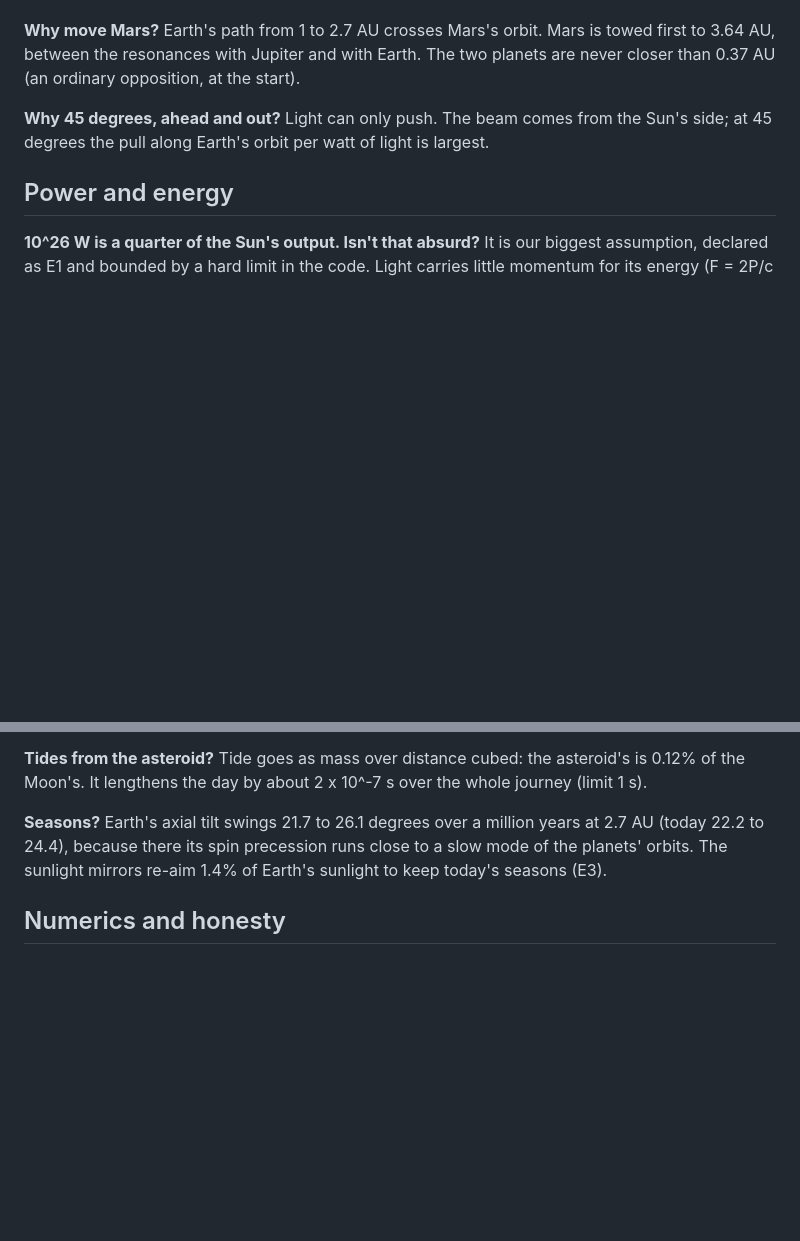
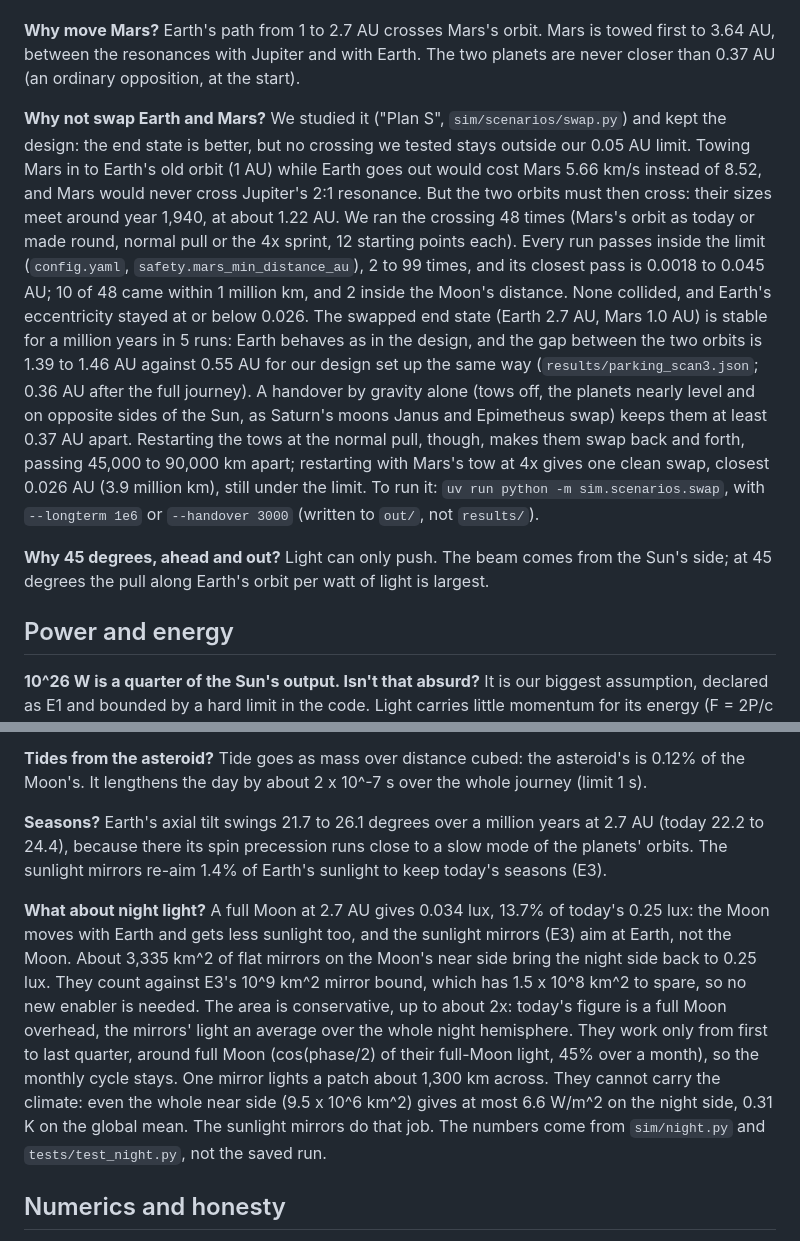
Before and after one commit to Ashish000011/black-ant, a Markdown page: docs/qa.md, 2 parts joined by grey strips. Rendered like a GitHub page; blank space fills up the shorter version.

Commit message:
Q&A and risk register: why not swap Earth and Mars, and night light
Two answers in docs/qa.md and one register row for each: the Plan S
study (sim/scenarios/swap.py) and the Moon reflectors (sim/night.py).

Co-Authored-By: Claude Opus 5.5 <noreply@anthropic.com>

```diff
--- a/docs/qa.md
+++ b/docs/qa.md
@@ -22,6 +22,23 @@ Mars's tow uses 1.56 x 10^20 kg.
 **Why move Mars?**
 Earth's path from 1 to 2.7 AU crosses Mars's orbit. Mars is towed first to 3.64 AU, between the resonances
 with Jupiter and with Earth. The two planets are never closer than 0.37 AU (an ordinary opposition, at the start).
+
+**Why not swap Earth and Mars?**
+We studied it ("Plan S", `sim/scenarios/swap.py`) and kept the design: the end state is better, but no crossing we
+tested stays outside our 0.05 AU limit. Towing Mars in to Earth's old orbit (1 AU) while Earth goes out would cost
+Mars 5.66 km/s instead of 8.52, and Mars would never cross Jupiter's 2:1 resonance. But the two orbits must then
+cross: their sizes meet around year 1,940, at about 1.22 AU. We ran the crossing 48 times (Mars's orbit as today or
+made round, normal pull or the 4x sprint, 12 starting points each). Every run passes inside the limit (`config.yaml`,
+`safety.mars_min_distance_au`), 2 to 99 times, and its closest pass is 0.0018 to 0.045 AU; 10 of 48 came within
+1 million km, and 2 inside the Moon's distance. None collided, and Earth's eccentricity stayed at or below 0.026.
+The swapped end state (Earth 2.7 AU, Mars 1.0 AU) is stable for a million years in 5 runs: Earth behaves as in the
+design, and the gap between the two orbits is 1.39 to 1.46 AU against 0.55 AU for our design set up the same way
+(`results/parking_scan3.json`; 0.36 AU after the full journey). A handover by gravity alone (tows off, the planets
+nearly level and on opposite sides of the Sun, as Saturn's moons Janus and Epimetheus swap) keeps them at least
+0.37 AU apart. Restarting the tows at the normal pull, though, makes them swap back and forth, passing 45,000 to
+90,000 km apart; restarting with Mars's tow at 4x gives one clean swap, closest 0.026 AU (3.9 million km), still
+under the limit. To run it: `uv run python -m sim.scenarios.swap`, with `--longterm 1e6` or `--handover 3000`
+(written to `out/`, not `results/`).
 
 **Why 45 degrees, ahead and out?**
 Light can only push. The beam comes from the Sun's side; at 45 degrees the pull along Earth's orbit per watt of
@@ -64,6 +81,17 @@ Earth's axial tilt swings 21.7 to 26.1 degrees over a million years at 2.7 AU (t
 there its spin precession runs close to a slow mode of the planets' orbits. The sunlight mirrors re-aim 1.4% of
 Earth's sunlight to keep today's seasons (E3).
 
+**What about night light?**
+A full Moon at 2.7 AU gives 0.034 lux, 13.7% of today's 0.25 lux: the Moon moves with Earth and gets less sunlight
+too, and the sunlight mirrors (E3) aim at Earth, not the Moon. About 3,335 km^2 of flat mirrors on the Moon's near
+side bring the night side back to 0.25 lux. They count against E3's 10^9 km^2 mirror bound, which has
+1.5 x 10^8 km^2 to spare, so no new enabler is needed. The area is conservative, up to about 2x: today's figure is a
+full Moon overhead, the mirrors' light an average over the whole night hemisphere. They work only from first to last
+quarter, around full Moon (cos(phase/2) of their full-Moon light, 45% over a month), so the monthly cycle stays. One
+mirror lights a patch about 1,300 km across. They cannot carry the climate: even the whole near side
+(9.5 x 10^6 km^2) gives at most 6.6 W/m^2 on the night side, 0.31 K on the global mean. The sunlight mirrors do that
+job. The numbers come from `sim/night.py` and `tests/test_night.py`, not the saved run.
+
 ## Numerics and honesty
 
 **How do you know the result is not tuned?**
```
Also changed, not shown: docs/risk-register.md (+2 -0 lines).
